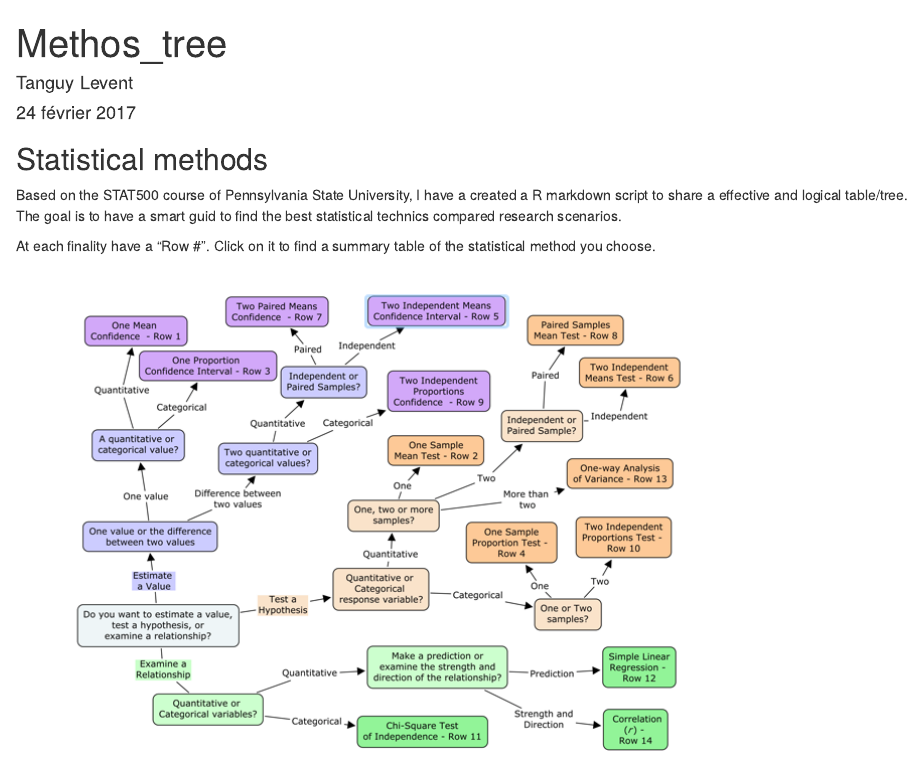
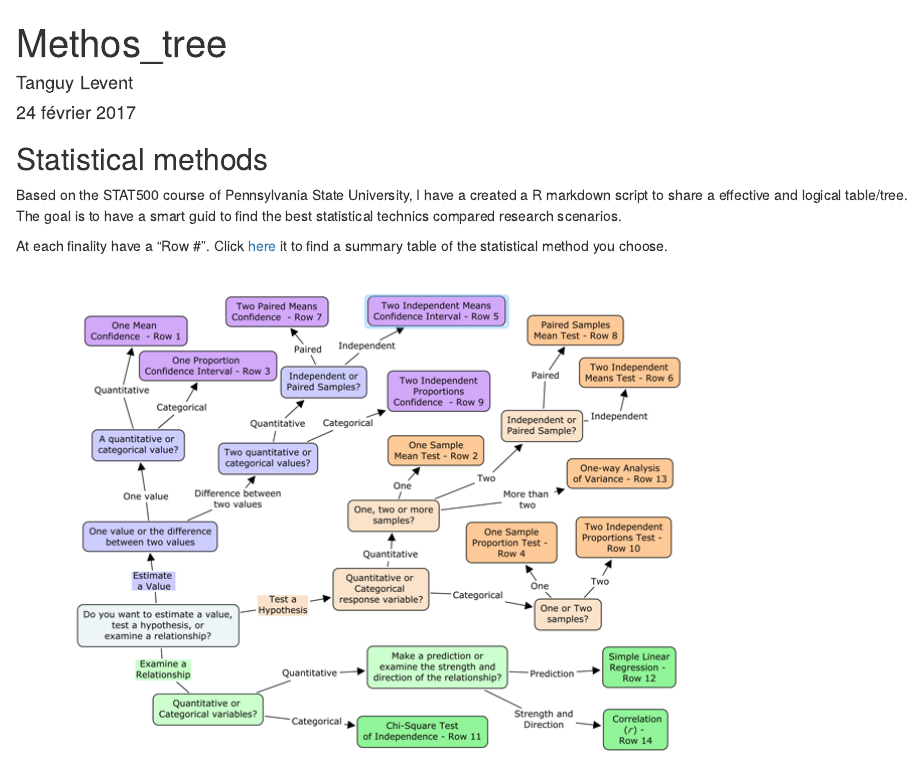
Before and after one commit to TanguyLevent/Statistical-Methods-Table, an R Markdown document (Smart_Methods.Rmd): the page in a window 1100 px wide, from its top. Rendered offline with R 4.5, knitr and Pandoc, with nearby package versions.

Commit message:
Update Smart_Methods.Rmd

```diff
--- a/Smart_Methods.Rmd
+++ b/Smart_Methods.Rmd
@@ -13,6 +13,6 @@ Based on the STAT500 course of Pennsylvania State University, I have a created a
 R markdown script to share a effective and logical table/tree. The goal is to have
 a smart guid to find the best statistical technics compared research scenarios.
 
-At each finality have a "Row #". Click on it to find a summary table of the statistical method you choose.
+At each finality have a "Row #". Click [here](https://onlinecourses.science.psu.edu/stat500/sites/onlinecourses.science.psu.edu.stat500/files/lesson14/summary_table.pdf) it to find a summary table of the statistical method you choose.
 
 ![Statistical Methods Tree](Methods_tree.png)
```
